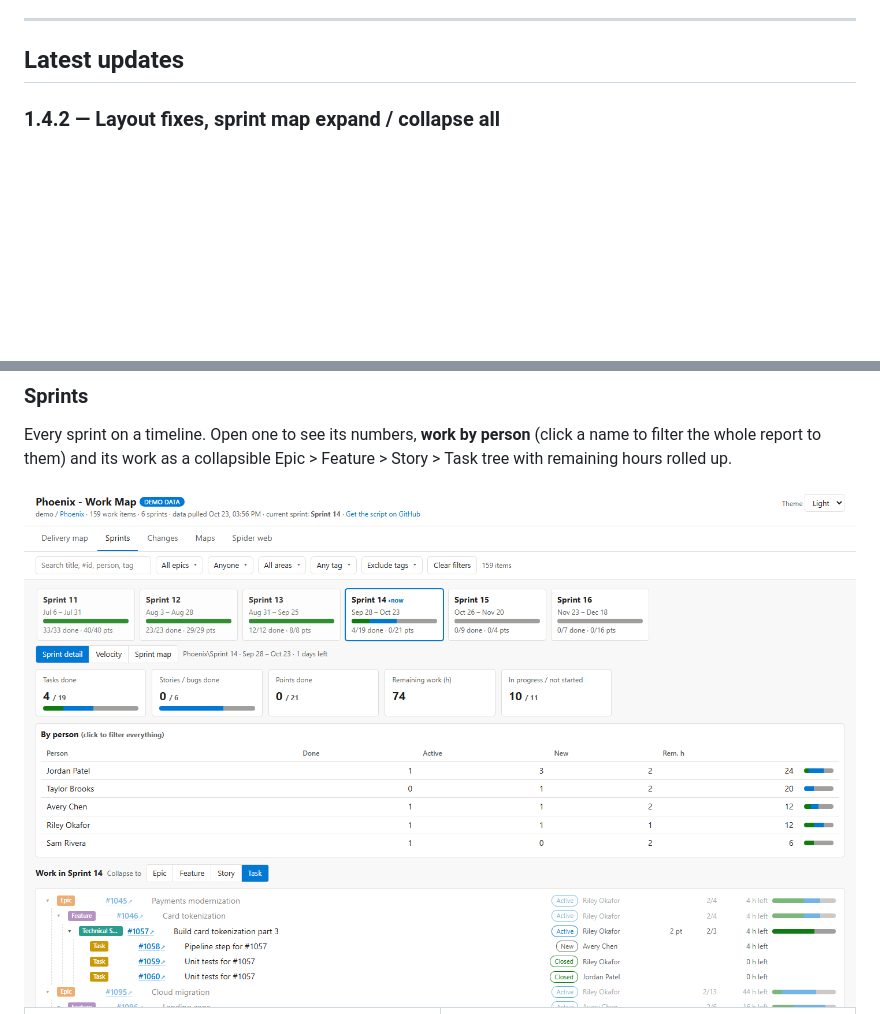
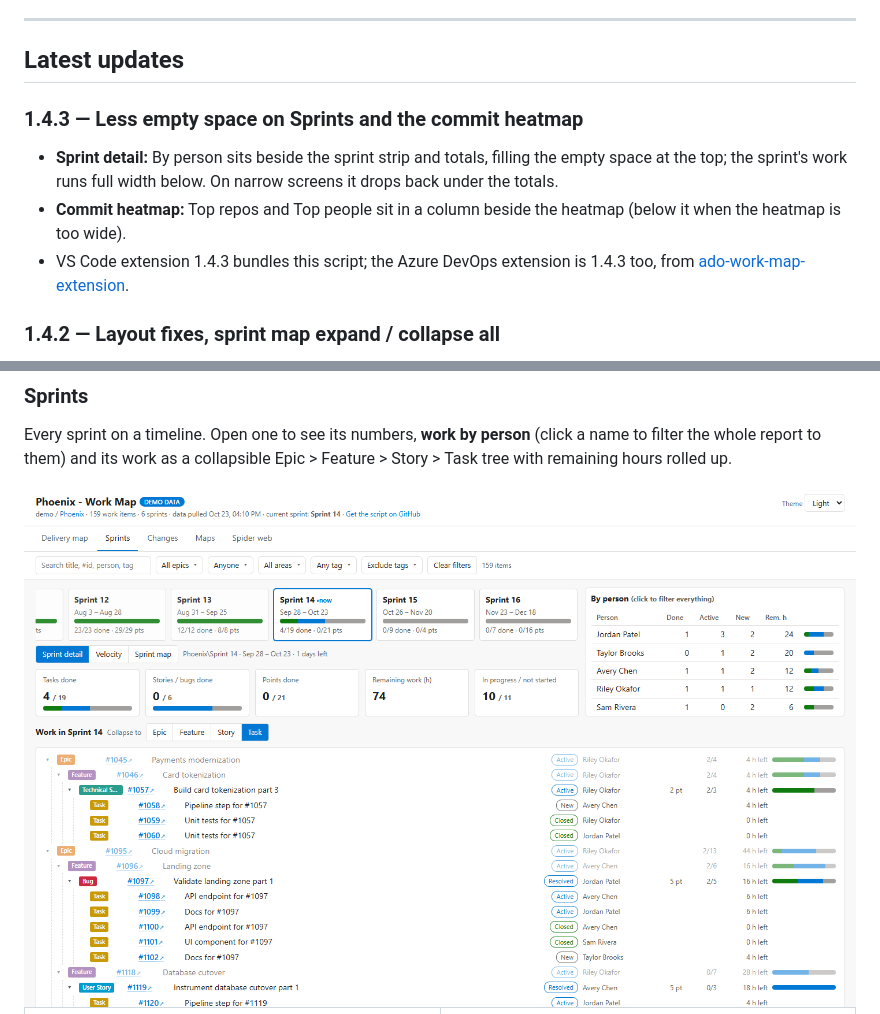
Before and after one commit to DasCondor/ado-work-map, a Markdown page: README.md, 2 parts joined by grey strips. Rendered like a GitHub page; pictures changed too: docs/images/sprints.png; blank space fills up the shorter version.

```diff
--- a/README.md
+++ b/README.md
@@ -26,6 +26,12 @@ in an interactive page you can open in any browser.
 ---
 
 ## Latest updates
+
+### 1.4.3 &mdash; Less empty space on Sprints and the commit heatmap
+
+- **Sprint detail:** By person sits beside the sprint strip and totals, filling the empty space at the top; the sprint's work runs full width below. On narrow screens it drops back under the totals.
+- **Commit heatmap:** Top repos and Top people sit in a column beside the heatmap (below it when the heatmap is too wide).
+- VS Code extension 1.4.3 bundles this script; the Azure DevOps extension is 1.4.3 too, from [ado-work-map-extension](https://github.com/DasCondor/ado-work-map-extension).
 
 ### 1.4.2 &mdash; Layout fixes, sprint map expand / collapse all
 
```
Also changed, not shown: vscode-extension/CHANGELOG.md (+5 -0 lines), azure-devops-extension/images/commit-heatmap.png, azure-devops-extension/images/sprints.png, docs/images/commit-heatmap-person.png, docs/images/commit-heatmap-sprint.png, docs/images/commit-heatmap.png, 4 other files.
